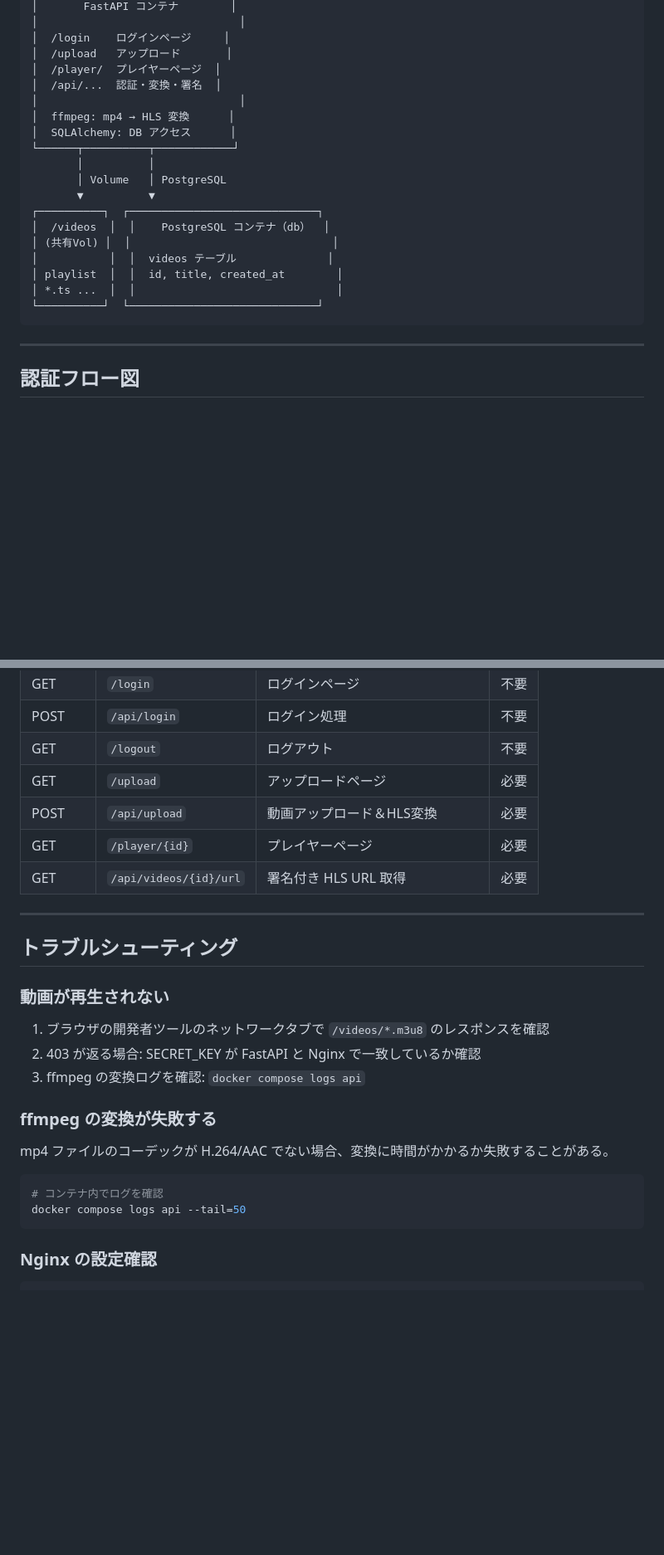
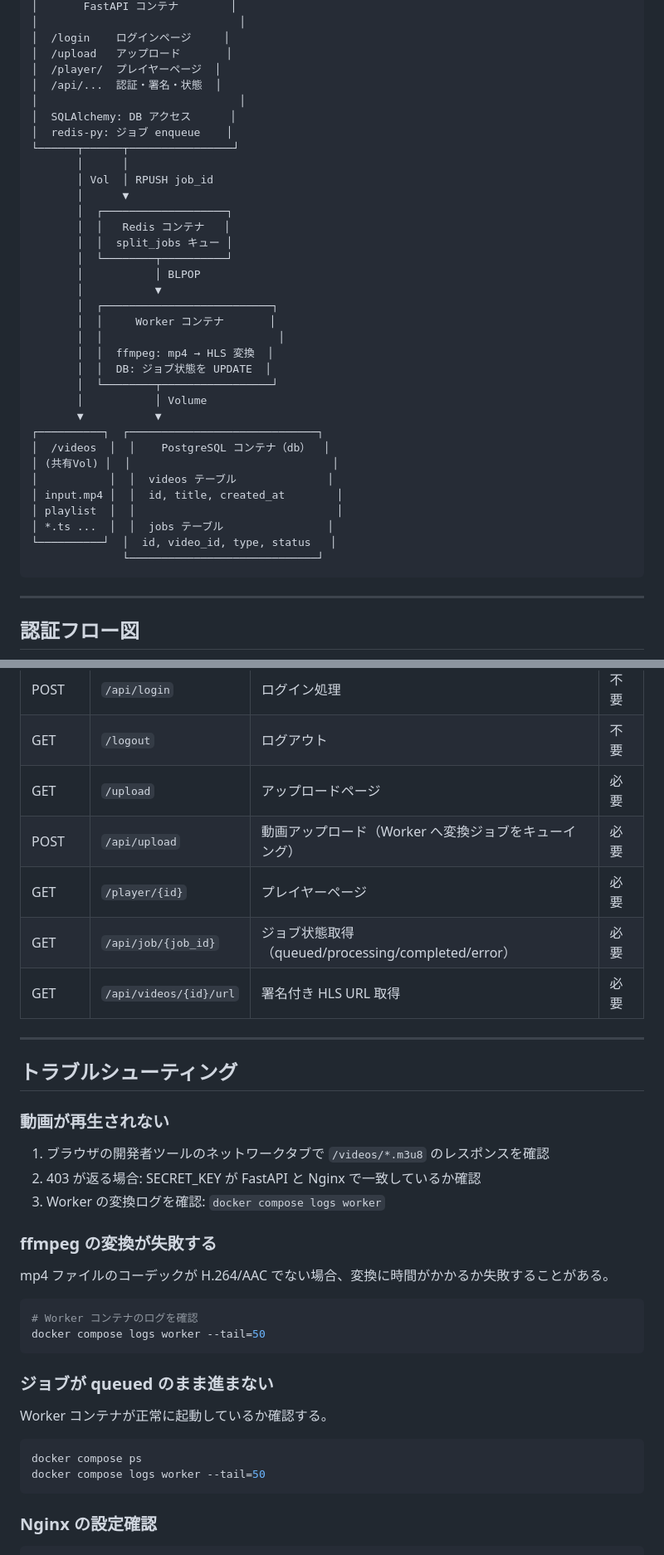
Before and after one commit to manpukupanda/minitube, a Markdown page: README.md, 2 parts joined by grey strips. Shown at 83% size. Rendered like a GitHub page; blank space fills up the shorter version.

````diff
--- a/README.md
+++ b/README.md
@@ -38,21 +39,37 @@
 │  /login    ログインページ     │
 │  /upload   アップロード       │
 │  /player/  プレイヤーページ  │
-│  /api/...  認証・変換・署名  │
+│  /api/...  認証・署名・状態  │
 │                               │
-│  ffmpeg: mp4 → HLS 変換      │
 │  SQLAlchemy: DB アクセス      │
-└──────┬──────────┬────────────┘
-       │          │
-       │ Volume   │ PostgreSQL
-       ▼          ▼
+│  redis-py: ジョブ enqueue    │
+└──────┬──────┬────────────────┘
+       │      │
+       │ Vol  │ RPUSH job_id
+       │      ▼
+       │  ┌───────────────────┐
+       │  │   Redis コンテナ   │
+       │  │  split_jobs キュー │
+       │  └────────┬──────────┘
+       │           │ BLPOP
+       │           ▼
+       │  ┌──────────────────────────┐
+       │  │     Worker コンテナ       │
+       │  │                           │
+       │  │  ffmpeg: mp4 → HLS 変換  │
+       │  │  DB: ジョブ状態を UPDATE  │
+       │  └────────┬─────────────────┘
+       │           │ Volume
+       ▼           ▼
 ┌──────────┐  ┌─────────────────────────────┐
 │  /videos  │  │    PostgreSQL コンテナ（db）  │
 │ (共有Vol) │  │                               │
 │           │  │  videos テーブル              │
-│ playlist  │  │  id, title, created_at        │
-│ *.ts ...  │  │                               │
-└──────────┘  └─────────────────────────────┘
+│ input.mp4 │  │  id, title, created_at        │
+│ playlist  │  │                               │
+│ *.ts ...  │  │  jobs テーブル                │
+└──────────┘  │  id, video_id, type, status   │
+              └─────────────────────────────┘
 ```
 
 ---
@@ -347,8 +372,9 @@ docker compose logs -f
 | POST | `/api/login` | ログイン処理 | 不要 |
 | GET | `/logout` | ログアウト | 不要 |
 | GET | `/upload` | アップロードページ | 必要 |
-| POST | `/api/upload` | 動画アップロード＆HLS変換 | 必要 |
+| POST | `/api/upload` | 動画アップロード（Worker へ変換ジョブをキューイング） | 必要 |
 | GET | `/player/{id}` | プレイヤーページ | 必要 |
+| GET | `/api/job/{job_id}` | ジョブ状態取得（queued/processing/completed/error） | 必要 |
 | GET | `/api/videos/{id}/url` | 署名付き HLS URL 取得 | 必要 |
 
 ---
@@ -359,15 +385,24 @@ docker compose logs -f
 
 1. ブラウザの開発者ツールのネットワークタブで `/videos/*.m3u8` のレスポンスを確認
 2. 403 が返る場合: SECRET_KEY が FastAPI と Nginx で一致しているか確認
-3. ffmpeg の変換ログを確認: `docker compose logs api`
+3. Worker の変換ログを確認: `docker compose logs worker`
 
 ### ffmpeg の変換が失敗する
 
 mp4 ファイルのコーデックが H.264/AAC でない場合、変換に時間がかかるか失敗することがある。
 
 ```bash
-# コンテナ内でログを確認
-docker compose logs api --tail=50
+# Worker コンテナのログを確認
+docker compose logs worker --tail=50
+```
+
+### ジョブが queued のまま進まない
+
+Worker コンテナが正常に起動しているか確認する。
+
+```bash
+docker compose ps
+docker compose logs worker --tail=50
 ```
 
 ### Nginx の設定確認
````
Also changed, not shown: other parts of README.md (+18 -9 lines).
